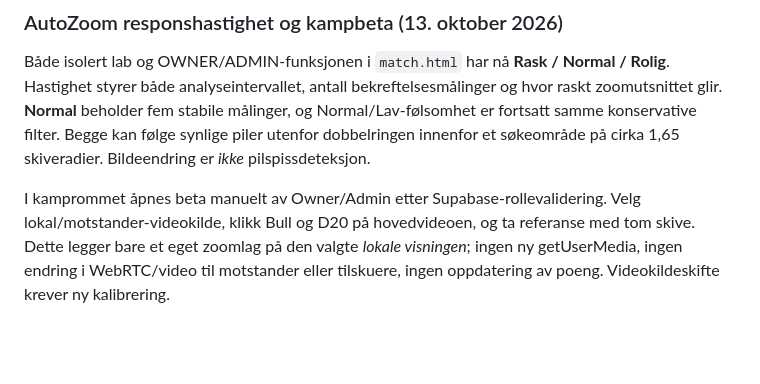
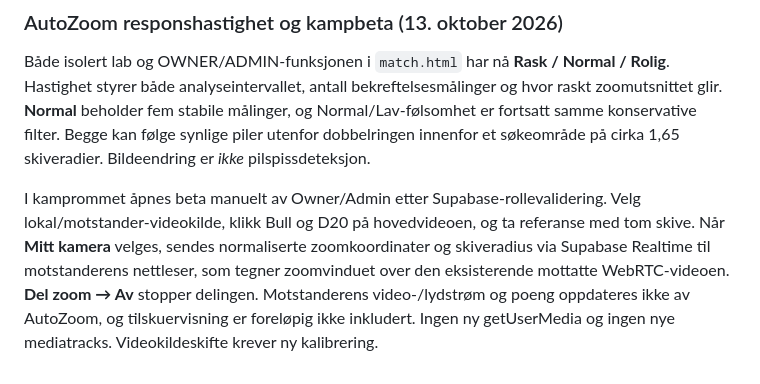
Before and after one commit to sotkajervi/DartArena, a Markdown page: autoscoring/README.md, the part around the change. Drawn GitHub-style; blank space fills up the shorter version.

Commit message:
Clarify opponent receives shared AutoZoom overlay while video tracks remain untouched

```diff
--- a/autoscoring/README.md
+++ b/autoscoring/README.md
@@ -243,4 +243,4 @@ Målet er å observere om det estimerte utsnittet følger påfølgende piler god
 
 Både isolert lab og OWNER/ADMIN-funksjonen i `match.html` har nå **Rask / Normal / Rolig**. Hastighet styrer både analyseintervallet, antall bekreftelsesmålinger og hvor raskt zoomutsnittet glir. **Normal** beholder fem stabile målinger, og Normal/Lav-følsomhet er fortsatt samme konservative filter. Begge kan følge synlige piler utenfor dobbelringen innenfor et søkeområde på cirka 1,65 skiveradier. Bildeendring er *ikke* pilspissdeteksjon.
 
-I kamprommet åpnes beta manuelt av Owner/Admin etter Supabase-rollevalidering. Velg lokal/motstander-videokilde, klikk Bull og D20 på hovedvideoen, og ta referanse med tom skive. Dette legger bare et eget zoomlag på den valgte *lokale visningen*; ingen ny getUserMedia, ingen endring i WebRTC/video til motstander eller tilskuere, ingen oppdatering av poeng. Videokildeskifte krever ny kalibrering.
+I kamprommet åpnes beta manuelt av Owner/Admin etter Supabase-rollevalidering. Velg lokal/motstander-videokilde, klikk Bull og D20 på hovedvideoen, og ta referanse med tom skive. Når **Mitt kamera** velges, sendes normaliserte zoomkoordinater og skiveradius via Supabase Realtime til motstanderens nettleser, som tegner zoomvinduet over den eksisterende mottatte WebRTC-videoen. **Del zoom → Av** stopper delingen. Motstanderens video-/lydstrøm og poeng oppdateres ikke av AutoZoom, og tilskuervisning er foreløpig ikke inkludert. Ingen ny getUserMedia og ingen nye mediatracks. Videokildeskifte krever ny kalibrering.
```
